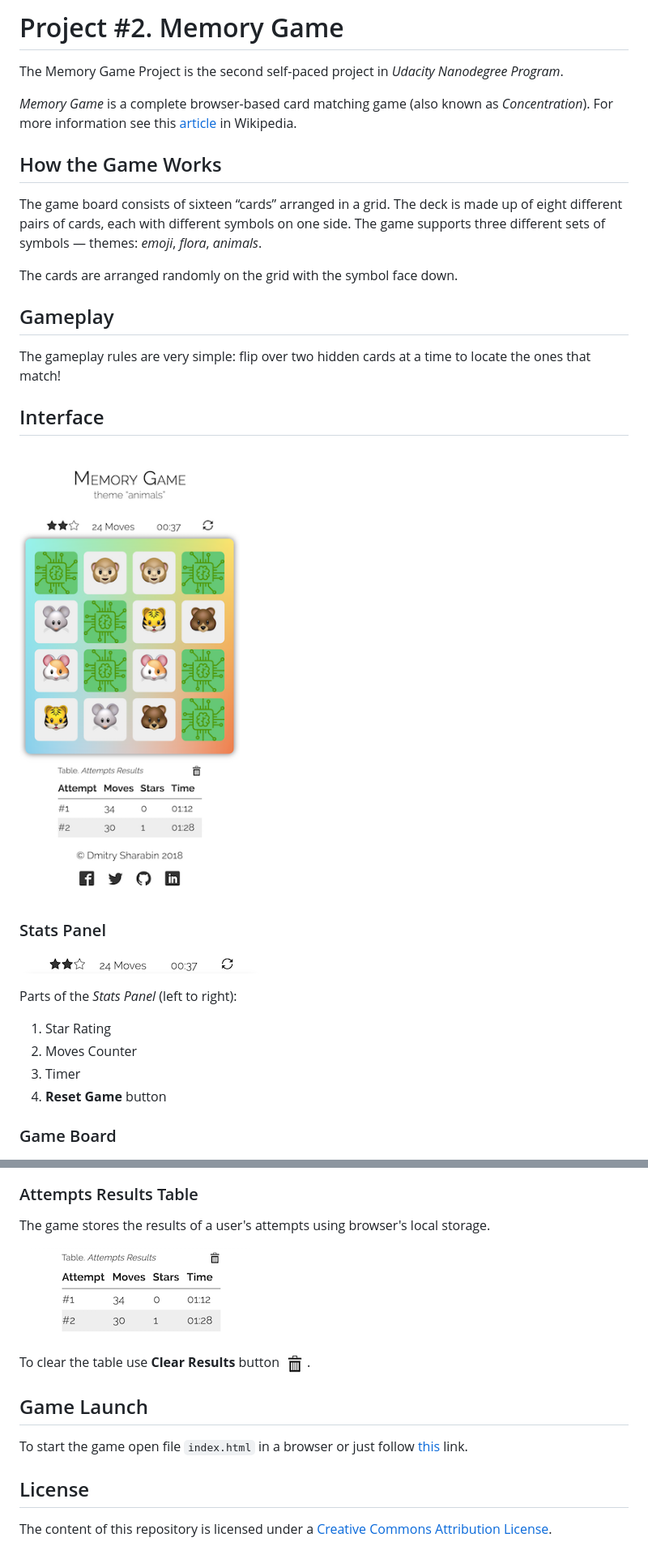
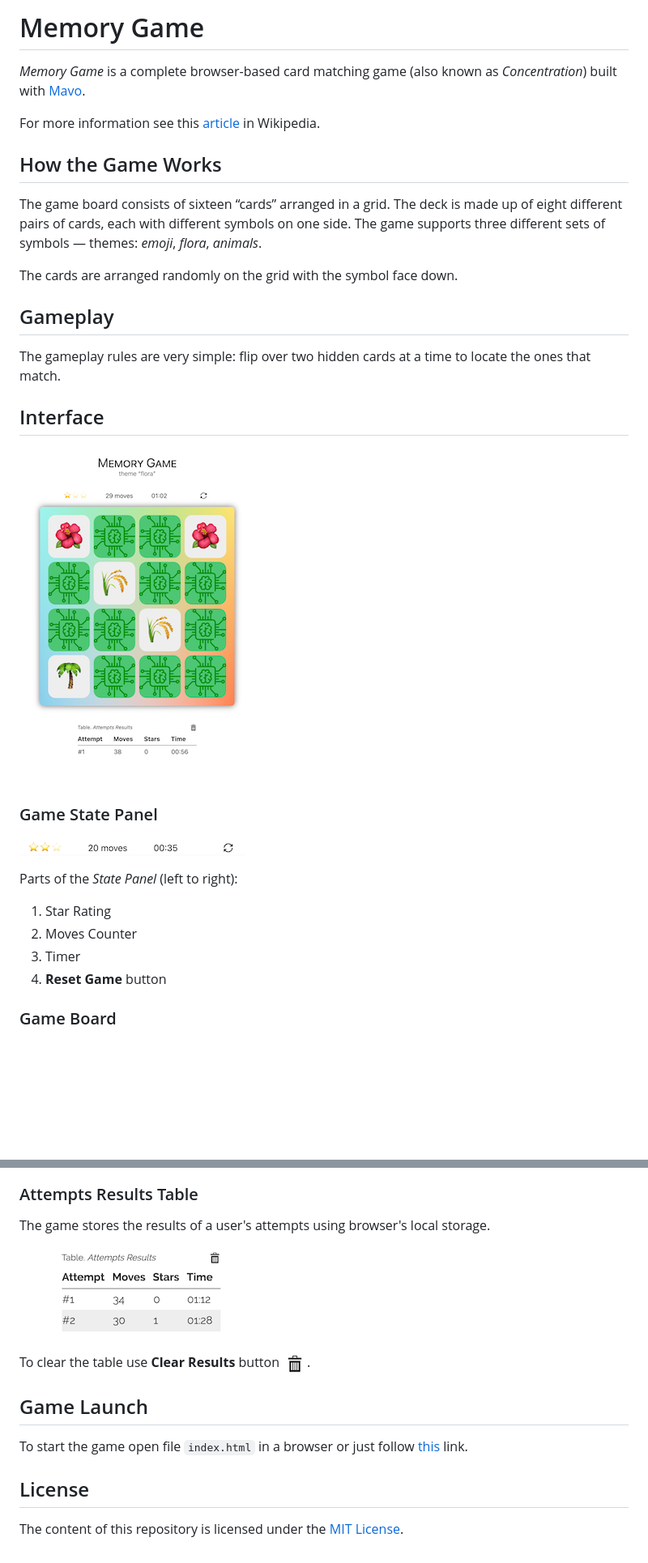
Before and after one commit to DmitrySharabin/mavo-memory-game, a Markdown page: README.md, 2 parts joined by grey strips. Shown: that part at 81% size. GitHub-like rendering; pictures changed too: screenshots/interface.png, screenshots/state-panel.png (added), screenshots/stats-panel.png (deleted); blank space fills up the shorter version.

Commit message:
Update README and screenshots

```diff
--- a/README.md
+++ b/README.md
@@ -1,23 +1,28 @@
-# Project #2. Memory Game
-The Memory Game Project is the second self-paced project in _Udacity Nanodegree Program_.
+# Memory Game
 
-_Memory Game_ is a complete browser-based card matching game (also known as _Concentration_). For more information see this [article](https://en.wikipedia.org/wiki/Concentration_(game)) in Wikipedia.
+_Memory Game_ is a complete browser-based card matching game (also known as _Concentration_) built with [Mavo](https://mavo.io).
+
+For more information see this [article](https://en.wikipedia.org/wiki/Concentration_(game)) in Wikipedia.
 
 ## How the Game Works
+
 The game board consists of sixteen “cards” arranged in a grid. The deck is made up of eight different pairs of cards, each with different symbols on one side. The game supports three different sets of symbols — themes: _emoji_, _flora_, _animals_.
 
 The cards are arranged randomly on the grid with the symbol face down.
 
 ## Gameplay
-The gameplay rules are very simple: flip over two hidden cards at a time to locate the ones that match!
+
+The gameplay rules are very simple: flip over two hidden cards at a time to locate the ones that match.
 
 ## Interface
+
 ![Game Interface](screenshots/interface.png)
 
-### Stats Panel
-![Stats Panel](screenshots/stats-panel.png)
+### Game State Panel
 
-Parts of the _Stats Panel_ (left to right):
+![Game State Panel](screenshots/state-panel.png)
+
+Parts of the _State Panel_ (left to right):
 
 1. Star Rating
 1. Moves Counter
@@ -25,9 +30,11 @@ Parts of the _Stats Panel_ (left to right):
 1. **Reset Game** button
 
 ### Game Board
+
 ![Game Board](screenshots/board.png)
 
 ### Attempts Results Table
+
 The game stores the results of a user's attempts using browser's local storage.
 
 ![Attempts Results](screenshots/attempts.png)
@@ -35,4 +42,5 @@ The game stores the results of a user's attempts using browser's local storage.
 To clear the table use **Clear Results** button ![Clear Results](screenshots/clear-results-button.png).
 
 ## Game Launch
+
 To start the game open file `index.html` in a browser or just follow
@@ -40,3 +48,4 @@ To start the game open file `index.html` in a browser or just follow
 
 ## License
-The content of this repository is licensed under a [Creative Commons Attribution License](http://creativecommons.org/licenses/by/3.0/us/).
+
+The content of this repository is licensed under the [MIT License](https://mit-license.org).
```
Also changed, not shown: other parts of README.md (+1 -1 lines).
